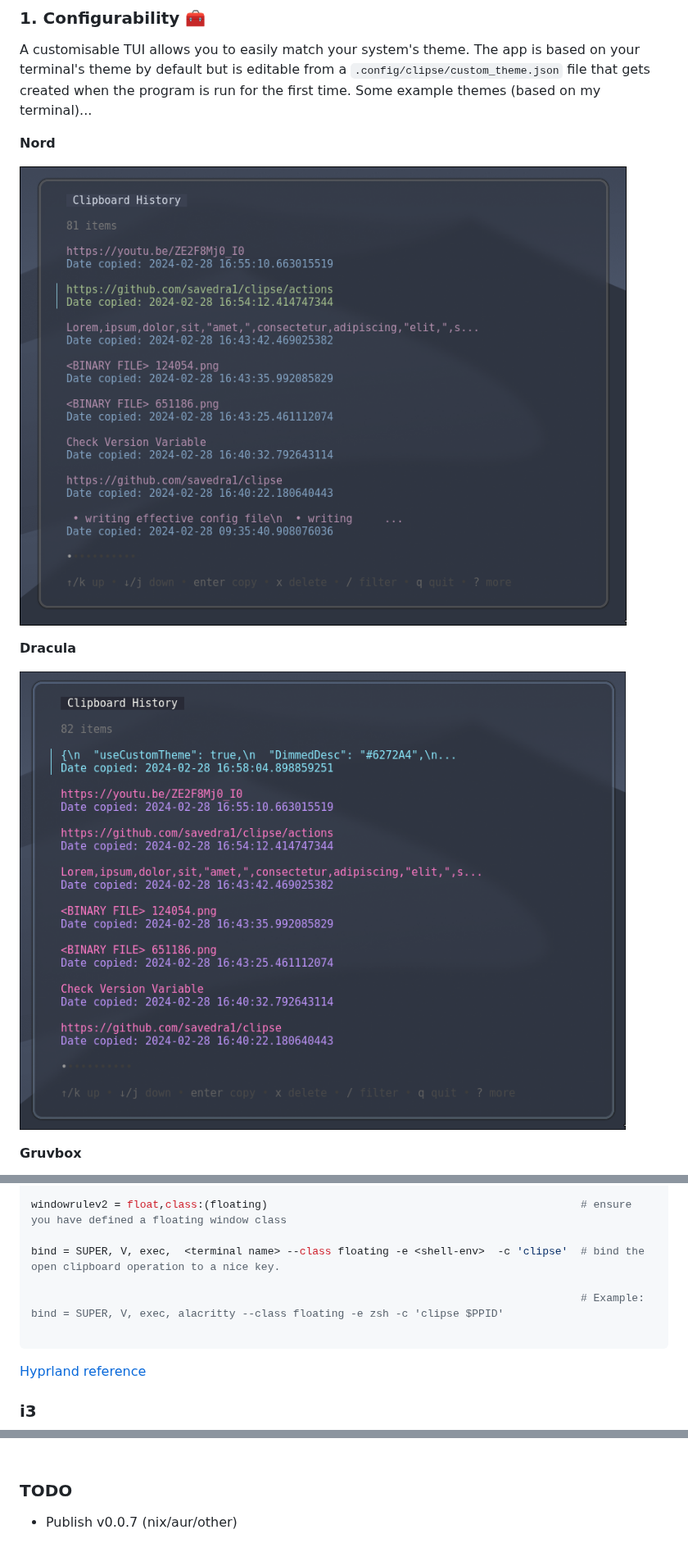
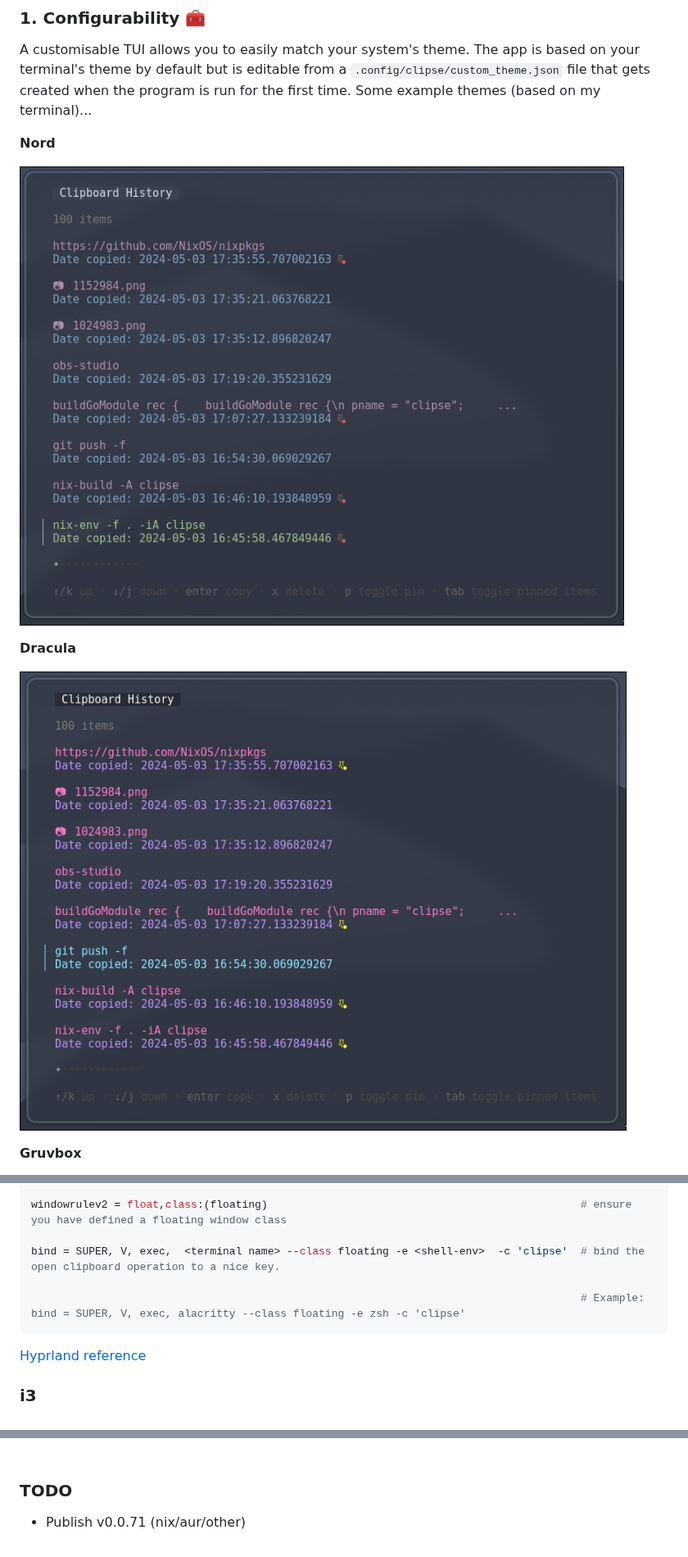
Before and after one commit to savedra1/clipse, a Markdown page: README.md, 3 parts joined by grey strips. Shown at 82% size. Rendered like a GitHub page; pictures changed too: resources/examples/dracula.png, resources/examples/nord.png.

Commit message:
chore: updated example pics

````diff
--- a/README.md
+++ b/README.md
@@ -300,8 +308,7 @@ windowrulev2 = float,class:(floating)
 
 bind = SUPER, V, exec,  <terminal name> --class floating -e <shell-env>  -c 'clipse'  # bind the open clipboard operation to a nice key.
 
-                                                                                      # Example: bind = SUPER, V, exec, alacritty --class floating -e zsh -c 'clipse $PPID'
-
+                                                                                      # Example: bind = SUPER, V, exec, alacritty --class floating -e zsh -c 'clipse'
 ```
 
 [Hyprland reference](https://wiki.hyprland.org/Configuring/Window-Rules/)
@@ -454,4 +461,4 @@ I would love to receive contributions to this project and welcome PRs from anyon
 
 ### TODO
 
-- Publish v0.0.7 (nix/aur/other)
+- Publish v0.0.71 (nix/aur/other)
````
Also changed, not shown: other parts of README.md (+15 -7 lines), resources/examples/gruvbox.png, resources/examples/pinned.png (added).
